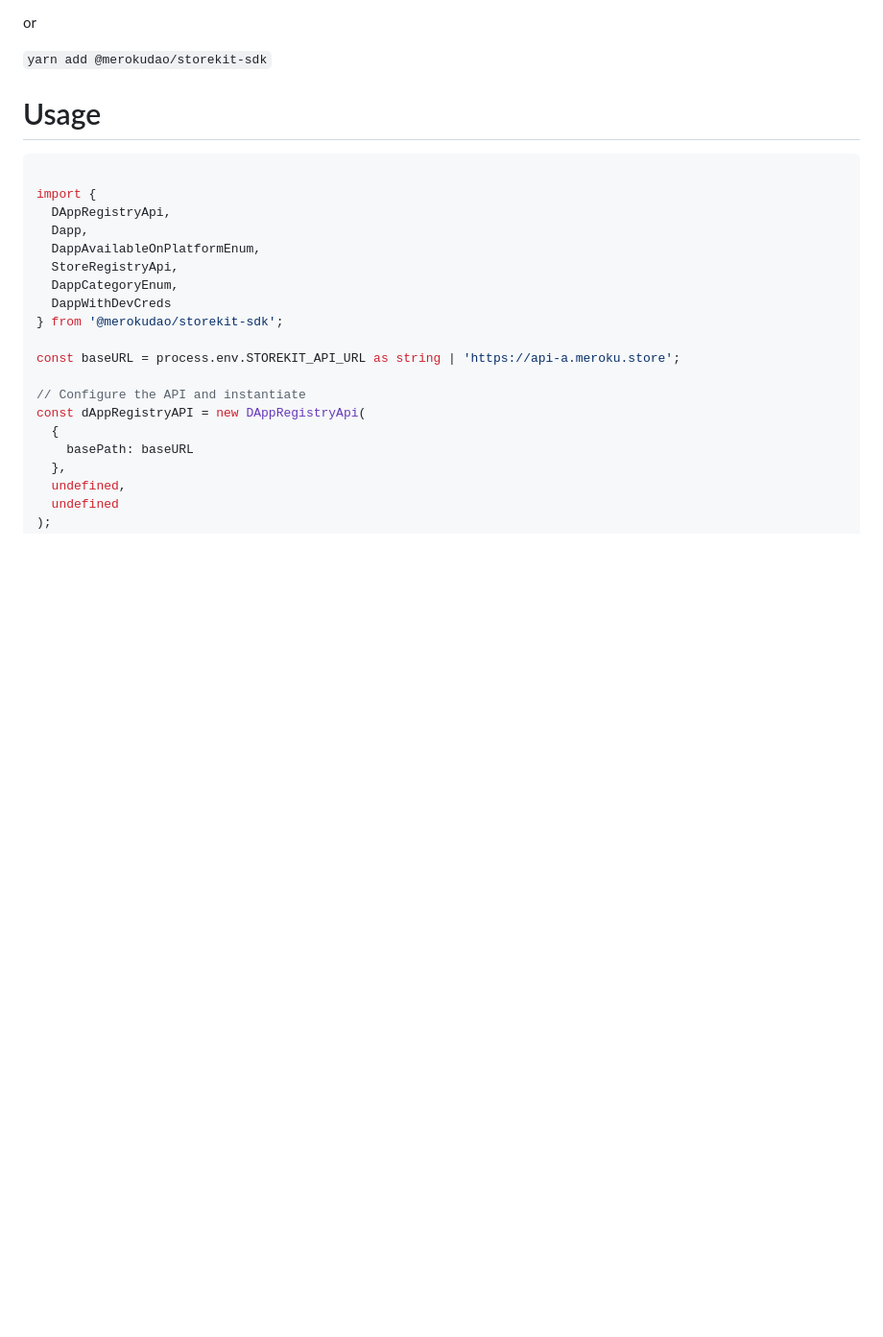
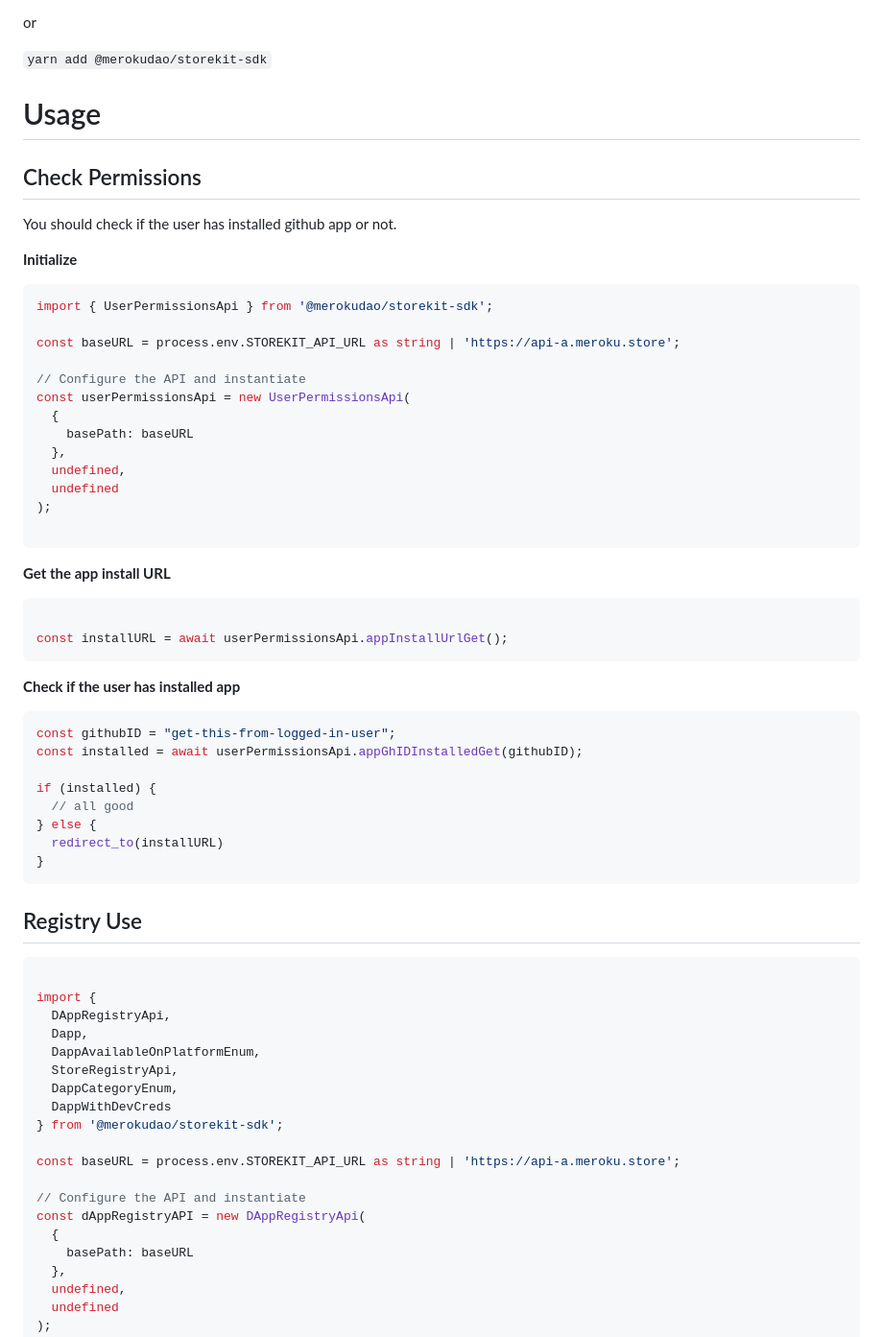
Before and after one commit to merokudao/storekit-sdk, a Markdown page: README.md, the part around one of its changes. Shown at 96% size. GitHub-like rendering; blank space fills up the shorter version.

````diff
--- a/README.md
+++ b/README.md
@@ -13,6 +13,50 @@ or
 `yarn add @merokudao/storekit-sdk`
 
 # Usage
+
+## Check Permissions
+
+You should check if the user has installed github app or not.
+
+**Initialize**
+
+```typescript
+import { UserPermissionsApi } from '@merokudao/storekit-sdk';
+
+const baseURL = process.env.STOREKIT_API_URL as string | 'https://api-a.meroku.store';
+
+// Configure the API and instantiate
+const userPermissionsApi = new UserPermissionsApi(
+  {
+    basePath: baseURL
+  },
+  undefined,
+  undefined
+);
+
+```
+
+**Get the app install URL**
+
+```typescript
+
+const installURL = await userPermissionsApi.appInstallUrlGet();
+```
+
+**Check if the user has installed app**
+
+```typescript
+const githubID = "get-this-from-logged-in-user";
+const installed = await userPermissionsApi.appGhIDInstalledGet(githubID);
+
+if (installed) {
+  // all good
+} else {
+  redirect_to(installURL)
+}
+```
+
+## Registry Use
 
 ```typescript
 
````
Also changed, not shown: other parts of README.md (+0 -44 lines).
